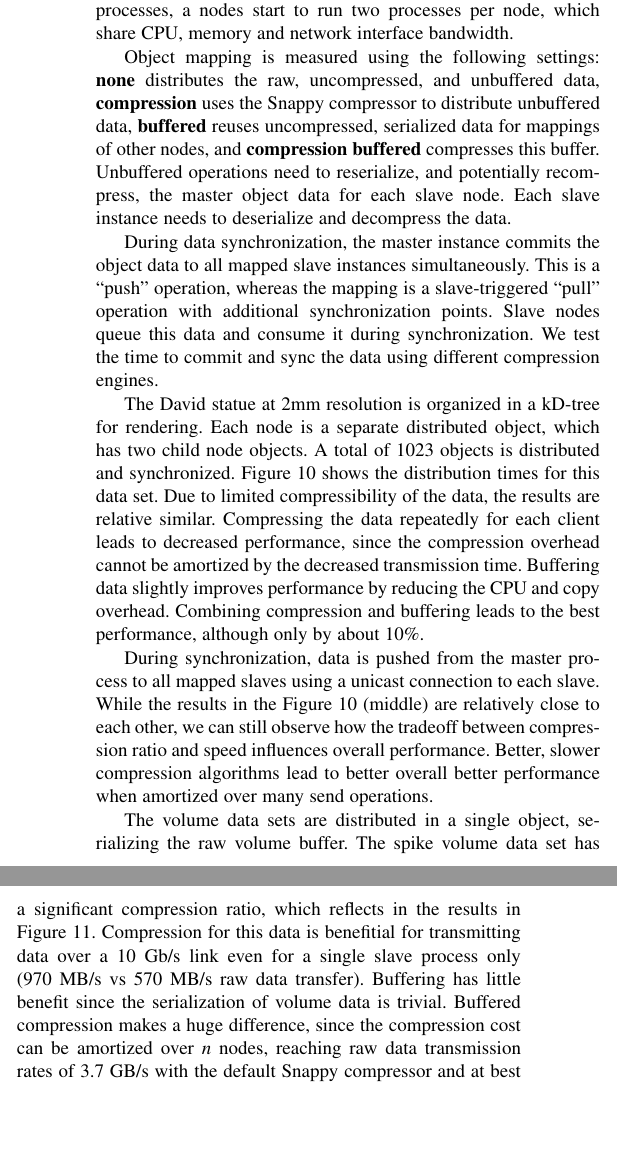
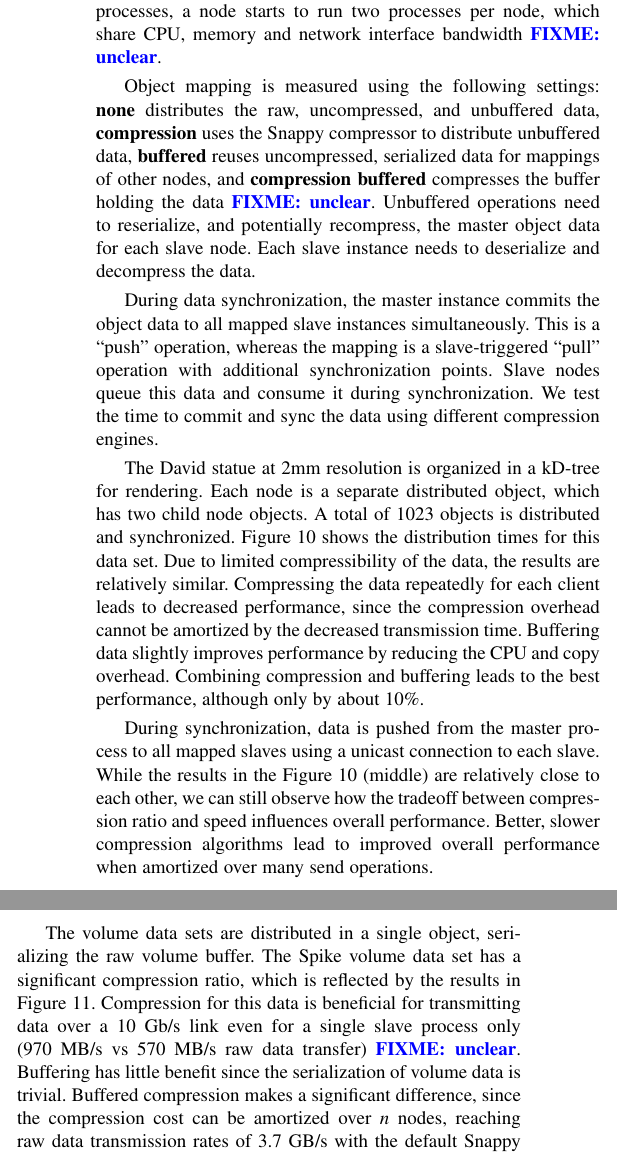
Before and after one commit to eile/Equalizer16, a LaTeX paper (paperIEEE.tex): two parts of the columns of page 11 of 14, joined at a grey line, cut so that both start at the same text, the shorter picture padded with empty space. Compiled offline with pdfLaTeX; a missing font is replaced by an installed copy or a similar font; a LaTeX package or settings file that is missing is left out.

Commit message:
git-svn-id: https://dev.ifi.uzh.ch/vmml/svn/Equalizer16@91 db7c848b-7755-4df2-b763-8796797afa52

```diff
--- a/paperIEEE.tex
+++ b/paperIEEE.tex
@@ -1400,14 +1401,14 @@ and to perform a commit-sync of the full data set after mapping has been
 established. All figures observe a noticable measurement jitter due to other
 services running on the cluster. The details of the benchmark algorithm can be
 found in the implementation~\cite{eqObjectBench}. We used the same data sets as
-in the previous section. After eight processes, a nodes start to run two
-processes per node, which share CPU, memory and network interface bandwidth.
+in the previous section. After eight processes, a node starts to run two
+processes per node, which share CPU, memory and network interface bandwidth \FIXME{unclear}.
 
 Object mapping is measured using the following settings: \textbf{none}
 distributes the raw, uncompressed, and unbuffered data, \textbf{compression}
 uses the Snappy compressor to distribute unbuffered data, \textbf{buffered}
 reuses uncompressed, serialized data for mappings of other nodes, and
-\textbf{compression buffered} compresses this buffer. Unbuffered operations need
+\textbf{compression buffered} compresses the buffer holding the data \FIXME{unclear}. Unbuffered operations need
 to reserialize, and potentially recompress, the master object data for each
 slave node. Each slave instance needs to deserialize and decompress the data.
 
@@ -1422,7 +1423,7 @@ The David statue at 2mm resolution is organized in a kD-tree for rendering. Each
 node is a separate distributed object, which has two child node objects. A
 total of $1023$ objects is distributed and synchronized. \fig{fDavidDist} shows
 the distribution times for this data set. Due to limited compressibility of the
-data, the results are relative similar. Compressing the data repeatedly for
+data, the results are relatively similar. Compressing the data repeatedly for
 each client leads to decreased performance, since the compression overhead
 cannot be amortized by the decreased transmission time. Buffering data slightly
 improves performance by reducing the CPU and copy overhead. Combining
@@ -1433,16 +1434,16 @@ During synchronization, data is pushed from the master process to all mapped
 slaves using a unicast connection to each slave. While the results in the
 \fig{fDavidDist} (middle) are relatively close to each other, we can still
 observe how the tradeoff between compression ratio and speed influences overall
-performance. Better, slower compression algorithms lead to better overall better
+performance. Better, slower compression algorithms lead to improved overall
 performance when amortized over many send operations.
 
 The volume data sets are distributed in a single object, serializing the
-raw volume buffer. The spike volume data set has a significant compression
-ratio, which reflects in the results in \fig{fSpikesDist}. Compression for this
-data is benefitial for transmitting data over a 10~Gb/s link even for a single
-slave process only (970 MB/s vs 570 MB/s raw data transfer). Buffering has
+raw volume buffer. The Spike volume data set has a significant compression
+ratio, which is reflected by the results in \fig{fSpikesDist}. Compression for this
+data is beneficial for transmitting data over a 10~Gb/s link even for a single
+slave process only (970 MB/s vs 570 MB/s raw data transfer) \FIXME{unclear}. Buffering has
 little benefit since the serialization of volume data is trivial. Buffered
-compression makes a huge difference, since the compression cost can be amortized
+compression makes a significant difference, since the compression cost can be amortized
 over $n$ nodes, reaching raw data transmission rates of 3.7 GB/s with the
 default Snappy compressor and at best 4.4 GB/s with ZStandard at level 1.
 
```
Also changed, not shown: paperIEEE.tex (19 more changed lines).
